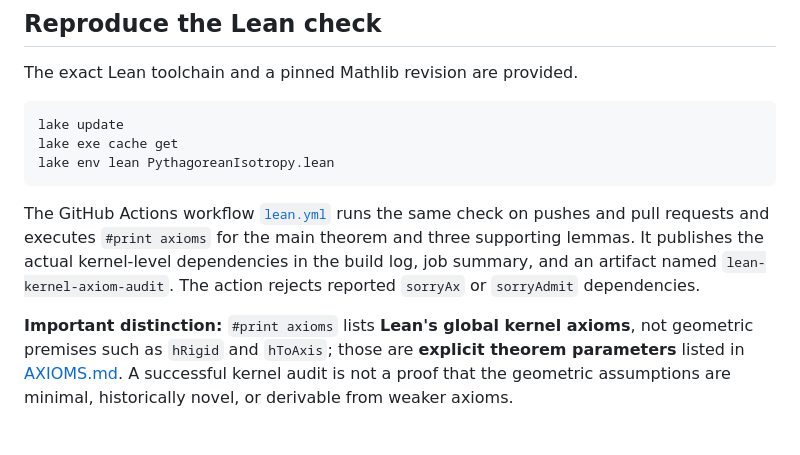
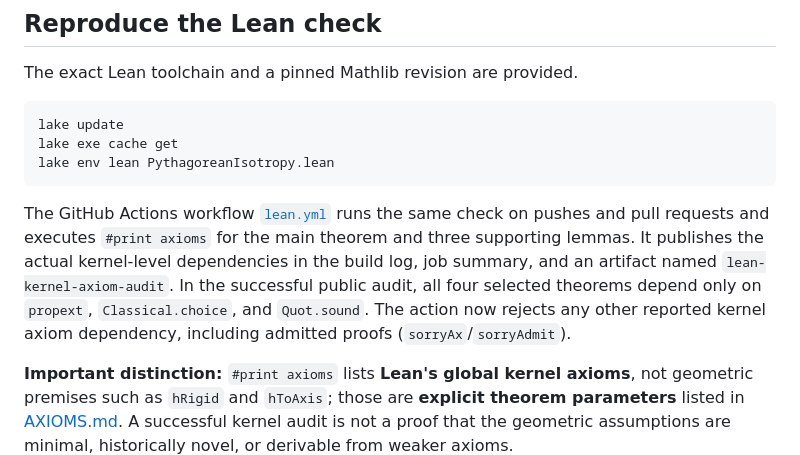
Before and after one commit to alexodas/pythagorean-isotropy-lean, a Markdown page: README.md, the part around the change. GitHub-like rendering; blank space fills up the shorter version.

Commit message:
Record verified Lean axiom dependencies and enforce whitelist in README

````diff
--- a/README.md
+++ b/README.md
@@ -59,7 +59,7 @@ lake exe cache get
 lake env lean PythagoreanIsotropy.lean
 ```
 
-The GitHub Actions workflow [`lean.yml`](./.github/workflows/lean.yml) runs the same check on pushes and pull requests and executes `#print axioms` for the main theorem and three supporting lemmas. It publishes the actual kernel-level dependencies in the build log, job summary, and an artifact named `lean-kernel-axiom-audit`. The action rejects reported `sorryAx` or `sorryAdmit` dependencies.
+The GitHub Actions workflow [`lean.yml`](./.github/workflows/lean.yml) runs the same check on pushes and pull requests and executes `#print axioms` for the main theorem and three supporting lemmas. It publishes the actual kernel-level dependencies in the build log, job summary, and an artifact named `lean-kernel-axiom-audit`. In the successful public audit, all four selected theorems depend only on `propext`, `Classical.choice`, and `Quot.sound`. The action now rejects any other reported kernel axiom dependency, including admitted proofs (`sorryAx`/`sorryAdmit`).
 
 **Important distinction:** `#print axioms` lists **Lean's global kernel axioms**, not geometric premises such as `hRigid` and `hToAxis`; those are **explicit theorem parameters** listed in [AXIOMS.md](./AXIOMS.md). A successful kernel audit is not a proof that the geometric assumptions are minimal, historically novel, or derivable from weaker axioms.
 
````
